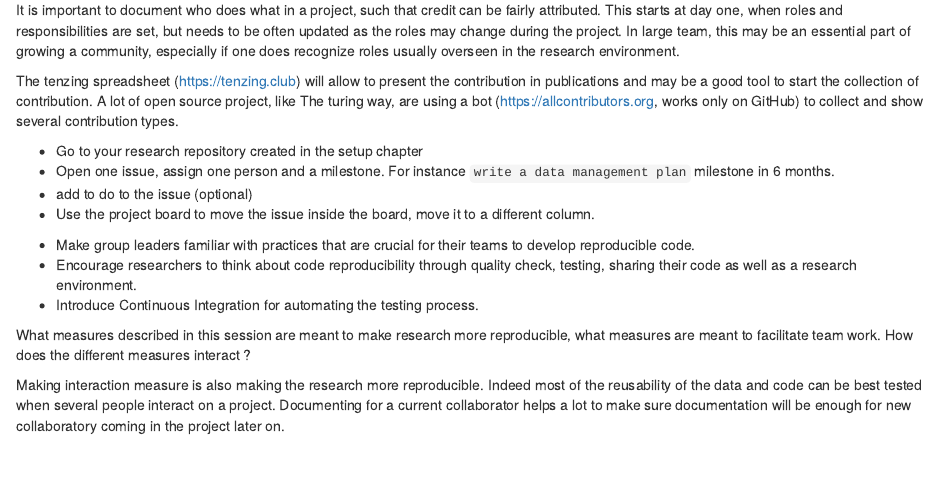
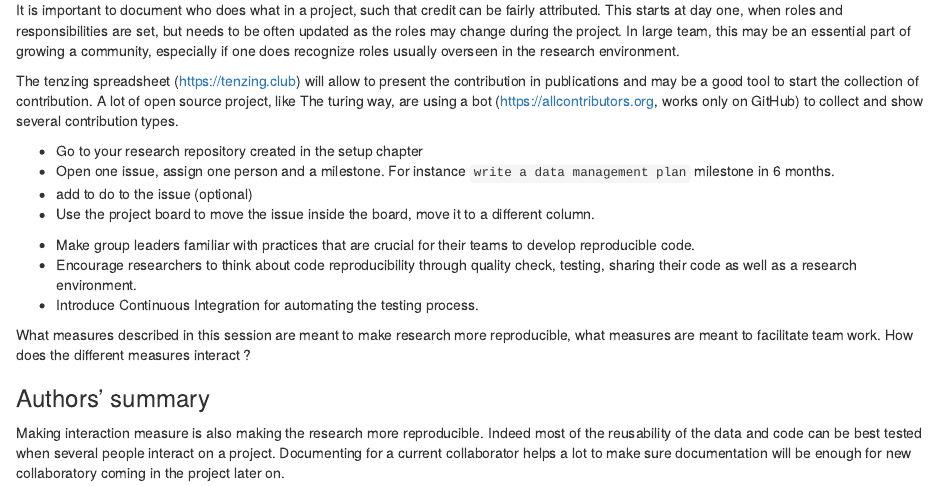
Before and after one commit to carpentries-incubator/managing-computational-projects, an R Markdown document (episodes/24_SettingUp.Rmd): the page in a window 1100 px wide, from 5770 px down. Rendered offline with R 4.5, knitr and Pandoc, with nearby package versions.

Commit message:
add title to spoiler blocks

```diff
--- a/episodes/24_SettingUp.Rmd
+++ b/episodes/24_SettingUp.Rmd
@@ -45,6 +45,8 @@ What measures described in this session are meant to make research more reproduc
 
 ::::: spoiler
 
+### Authors' summary
+
 Making interaction measure is also making the research more reproducible. Indeed most of the reusability of the data and code can be best tested when several people interact on a project. Documenting for a current collaborator helps a lot to make sure documentation will be enough for new collaboratory coming in the project later on.
 :::::
 
```
Also changed, not shown: episodes/files/01-introduction.md (+3 -0 lines).
